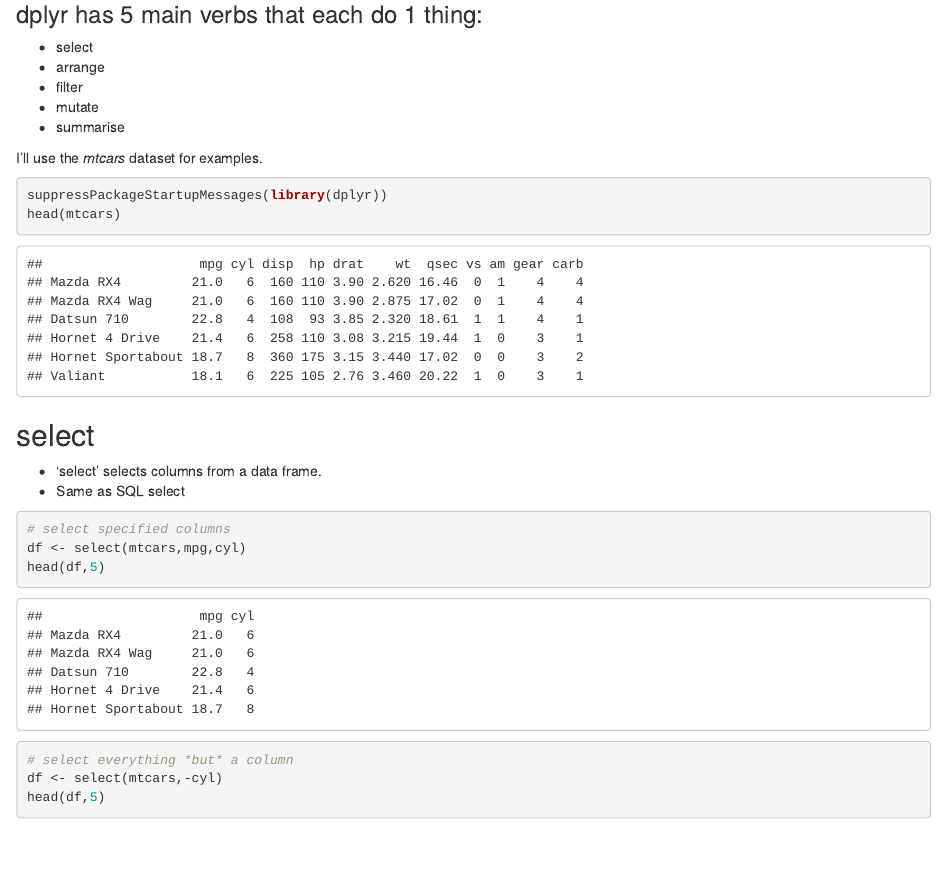
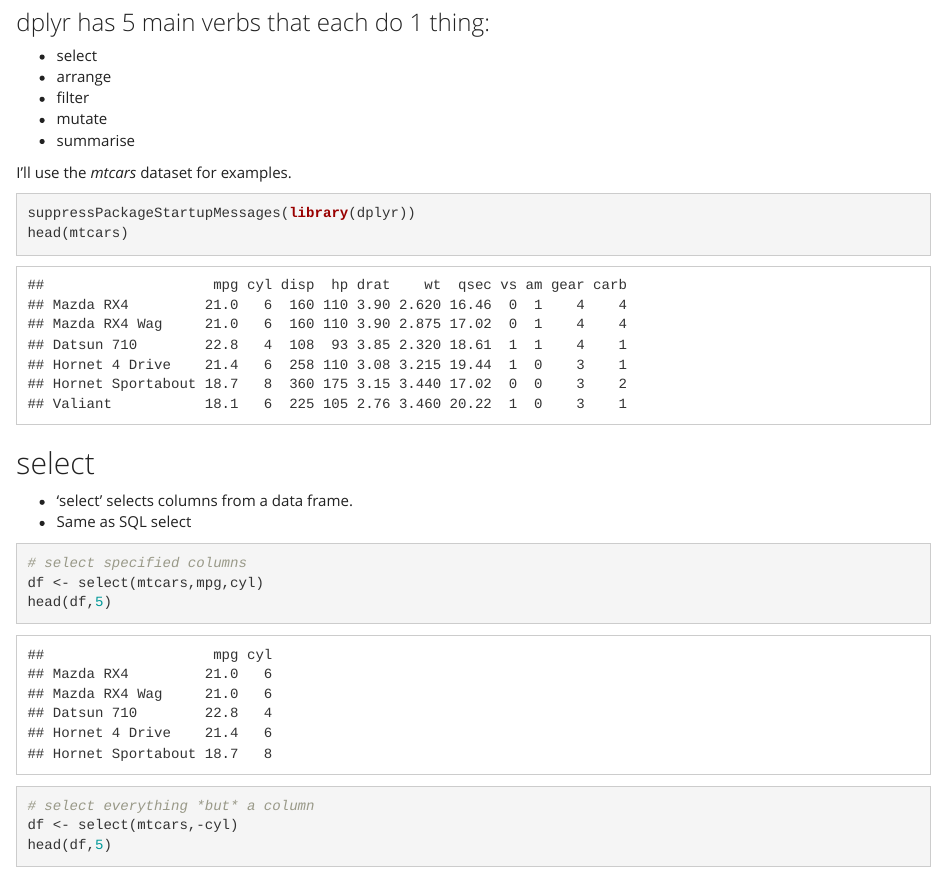
Before and after one commit to andypicke/R_Meetup_dplyr, an R Markdown document (dplyr_overview.rmd): the page in a window 1100 px wide, from 450 px down before the commit and from 460 px down after it, so that both start at the same text. The pictures show the output file dplyr_overview.html that the author committed with the source, opened offline.

Commit message:
change theme

```diff
--- a/dplyr_overview.rmd
+++ b/dplyr_overview.rmd
@@ -4,7 +4,7 @@ author: Andy Pickering
 date: Jan 10, 2018
 output:
   html_document:
-    toc: no
+    theme: yeti
 ---
 
 
```
Also changed, not shown: dplyr_overview.html.
